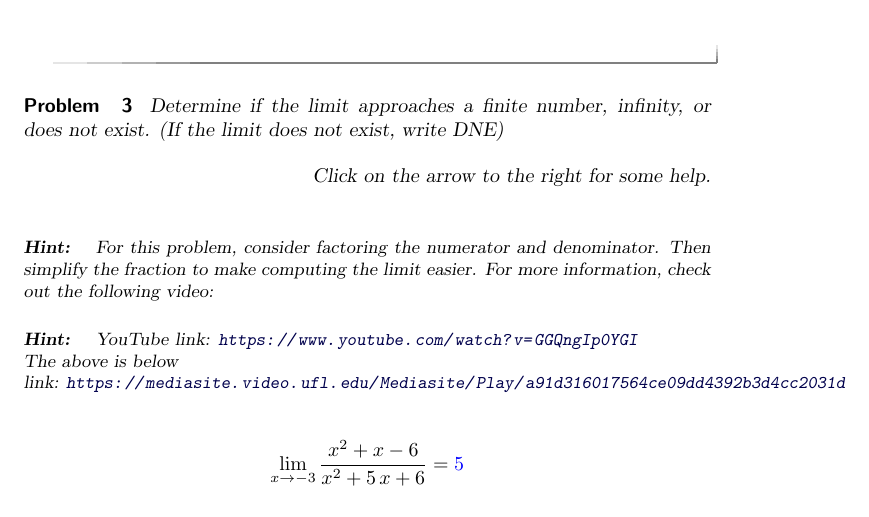
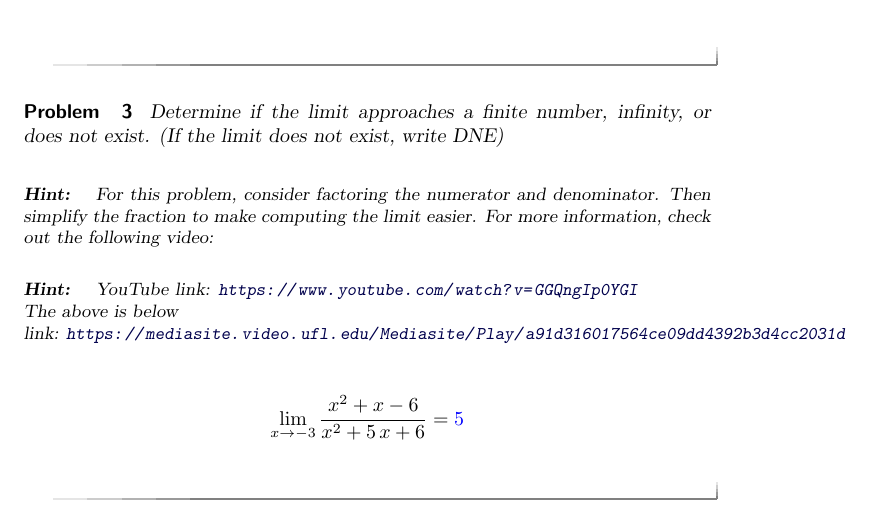
Before and after one commit to XronosUF/TestBed, a LaTeX problem sheet (Homework01.tex): part of the page, cut so that both start at the same text. Compiled offline with pdfLaTeX.

Commit message:
MORE MORE frustration

```diff
--- a/Homework01.tex
+++ b/Homework01.tex
@@ -37,7 +37,7 @@ Determine if the limit approaches a finite number, infinity, or does not exist.
 %\tagged{Cat@One, Cat@Two, Cat@Three, Cat@Four, Cat@Five, Ans@ShortAns, Type@Compute, Topic@Limit, Sub@Rational}{
 
 \begin{problem}
-Determine if the limit approaches a finite number, infinity, or does not exist. (If the limit does not exist, write DNE)  \begin{flushright}Click on the arrow to the right for some help.\end{flushright}\vspace{5pt}
+Determine if the limit approaches a finite number, infinity, or does not exist. (If the limit does not exist, write DNE)  \vspace{5pt}
 \begin{hint}
 For this problem, consider factoring the numerator and denominator.  Then simplify the fraction to make computing the limit easier.  For more information, check out the following video:
 \end{hint}
```
